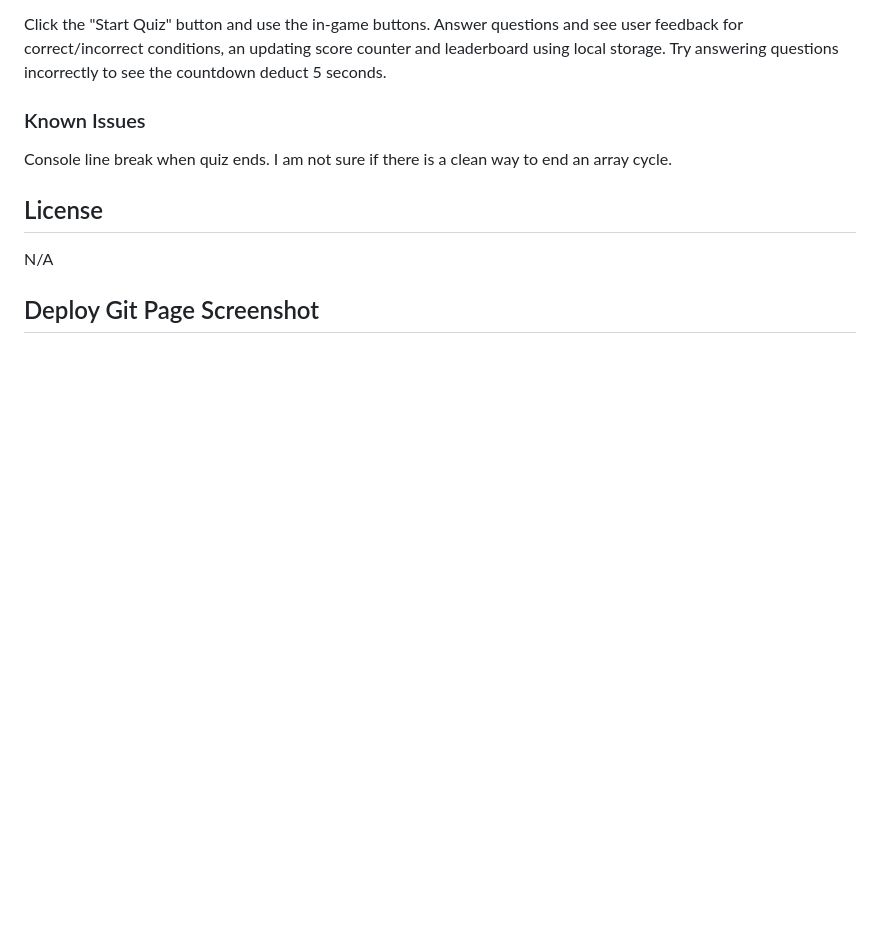
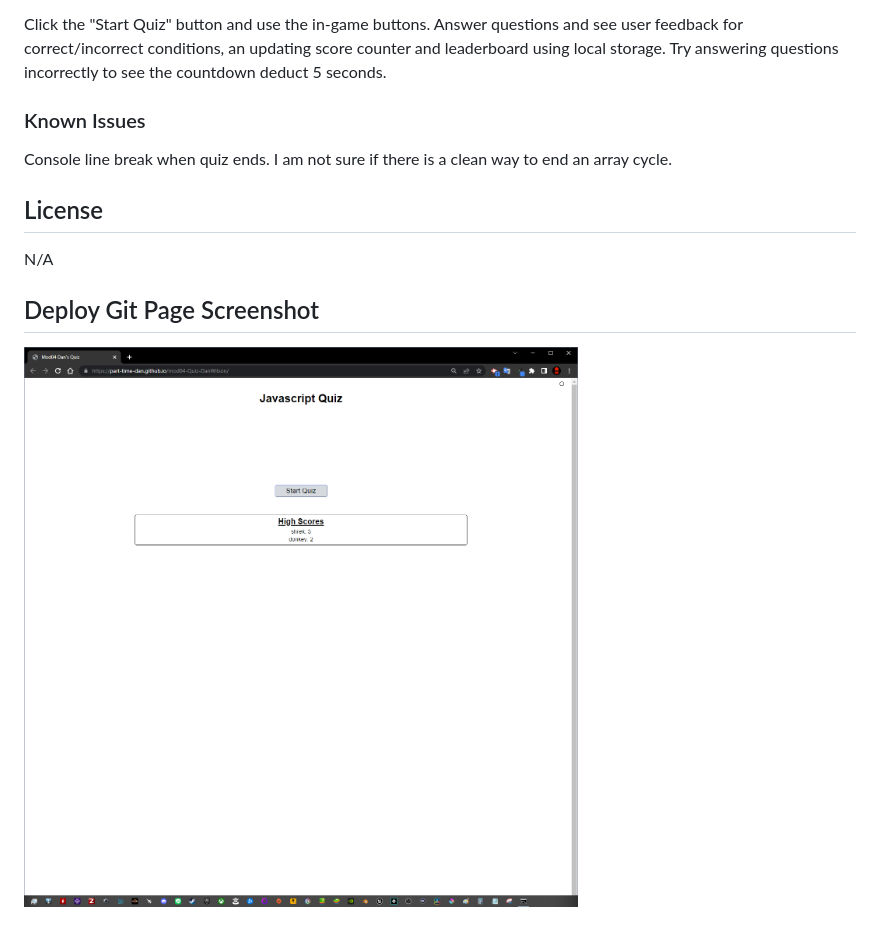
Before and after one commit to Part-time-Dan/mod04-Quiz-DanWilson, a Markdown page: README.md, the part around the change printed below. Rendered like a GitHub page; pictures changed too: assets/deployscreencap.PNG (added); blank space fills up the shorter version.

```diff
--- a/README.md
+++ b/README.md
@@ -34,3 +34,5 @@ Console line break when quiz ends. I am not sure if there is a clean way to end
 N/A
 
 ## Deploy Git Page Screenshot
+
+![Image of deployed quiz](./assets/deployscreencap.PNG)
```
Also changed, not shown: other parts of README.md (+1 -1 lines).
